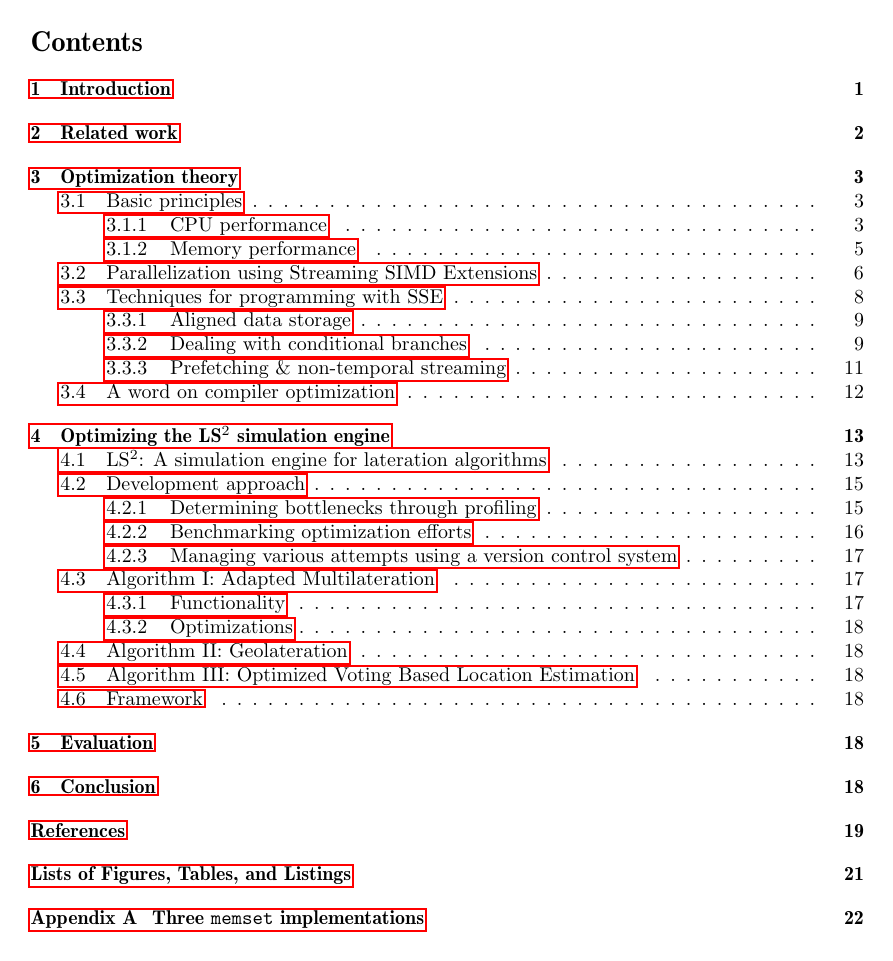
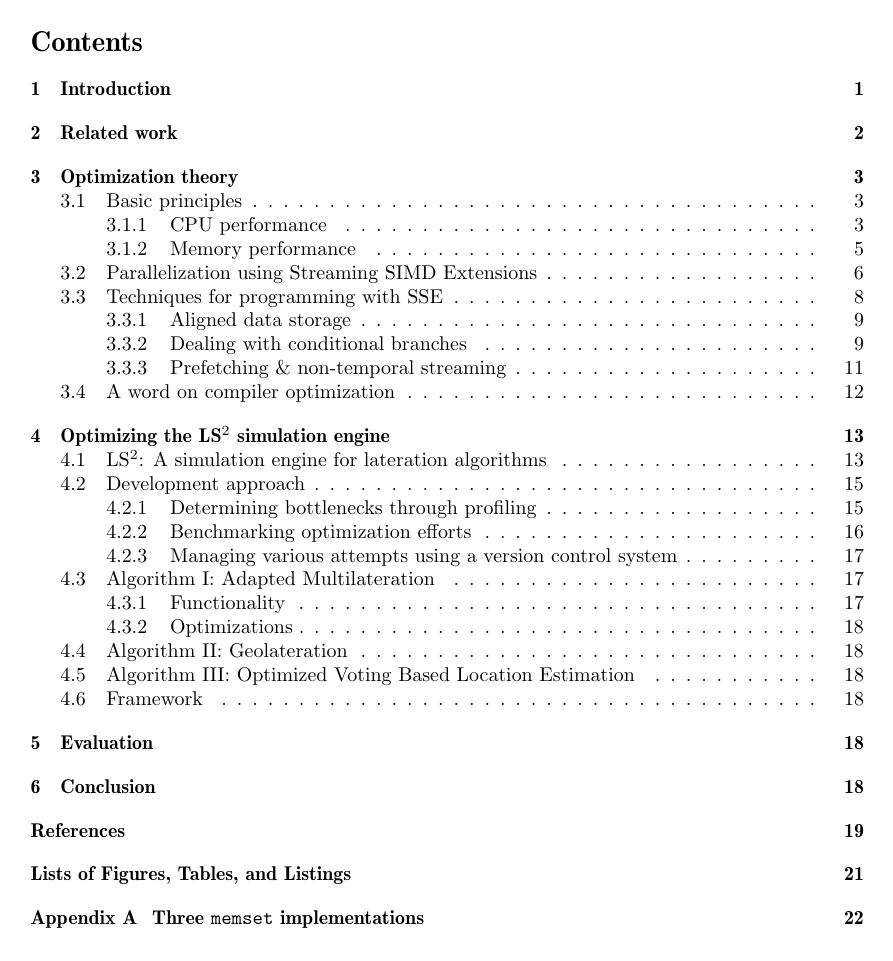
Before and after one commit to maltoe/bachelorthesis, a LaTeX thesis (thesis.tex): page 4 of 27. Compiled offline with pdfLaTeX.

Commit message:
remove borders from links

```diff
--- a/thesis.tex
+++ b/thesis.tex
@@ -18,7 +18,7 @@
 \usepackage[page,titletoc]{appendix}
 \usepackage{color}
 \usepackage{caption}
-\usepackage{hyperref}
+\usepackage[colorlinks=false, pdfborder={0 0 0}]{hyperref}
 \usepackage{breakurl}
 
 % Header and Footer Style
```
